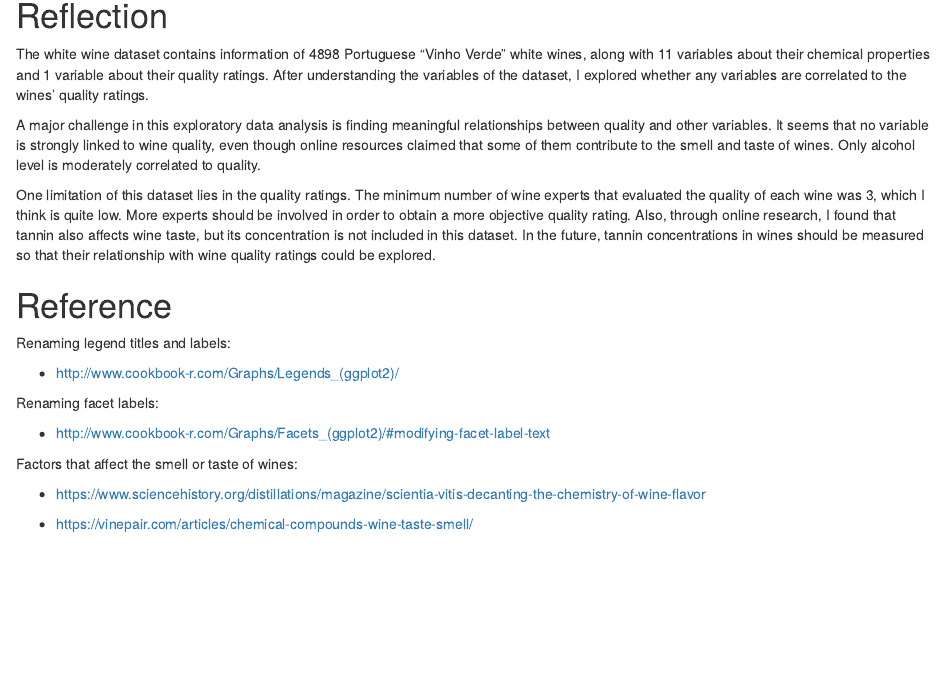
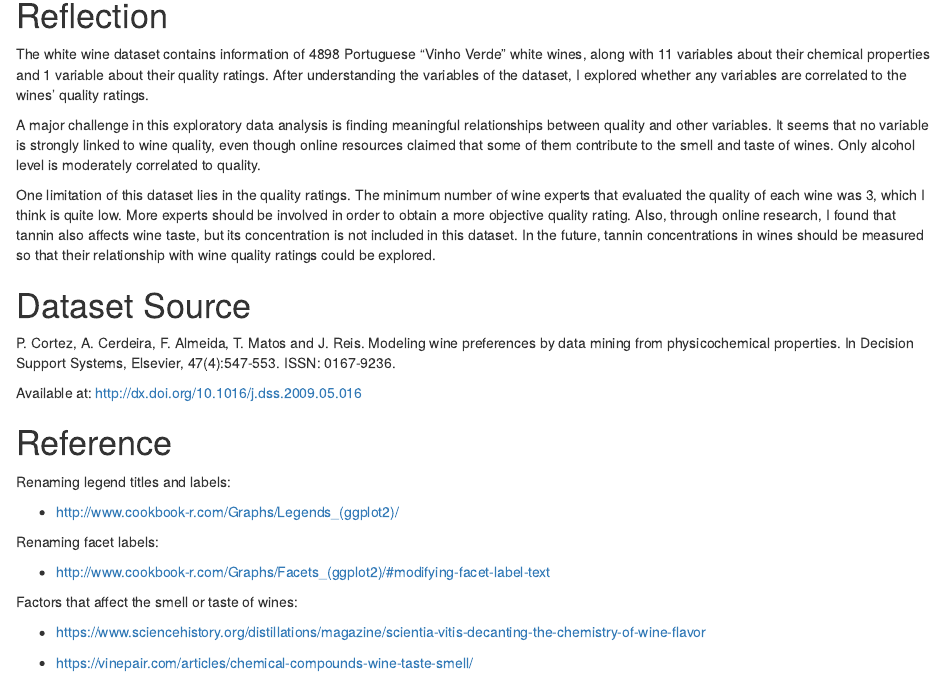
Before and after one commit to xhlow/dand-t2-p2-eda, an R Markdown document (explore_summarize_data_project.Rmd): the page in a window 1100 px wide, from 7540 px down. Rendered offline with R 4.5, knitr and Pandoc, with nearby package versions; some code elsewhere in the file could not run offline.

Commit message:
Knit updated Rmd to html

```diff
--- a/explore_summarize_data_project.Rmd
+++ b/explore_summarize_data_project.Rmd
@@ -616,6 +616,12 @@ A major challenge in this exploratory data analysis is finding meaningful relati
 
 One limitation of this dataset lies in the quality ratings. The minimum number of wine experts that evaluated the quality of each wine was 3, which I think is quite low. More experts  should be involved in order to obtain a more objective quality rating. Also, through online research, I found that tannin also affects wine taste, but its concentration is not included in this dataset. In the future, tannin concentrations in wines should be measured so that their relationship with wine quality ratings could be explored.
 
+# Dataset Source
+
+P. Cortez, A. Cerdeira, F. Almeida, T. Matos and J. Reis. Modeling wine preferences by data mining from physicochemical properties. In Decision Support Systems, Elsevier, 47(4):547-553. ISSN: 0167-9236.
+
+Available at: http://dx.doi.org/10.1016/j.dss.2009.05.016
+
 # Reference
 
 Renaming legend titles and labels:
```
Also changed, not shown: explore_summarize_data_project.html.
